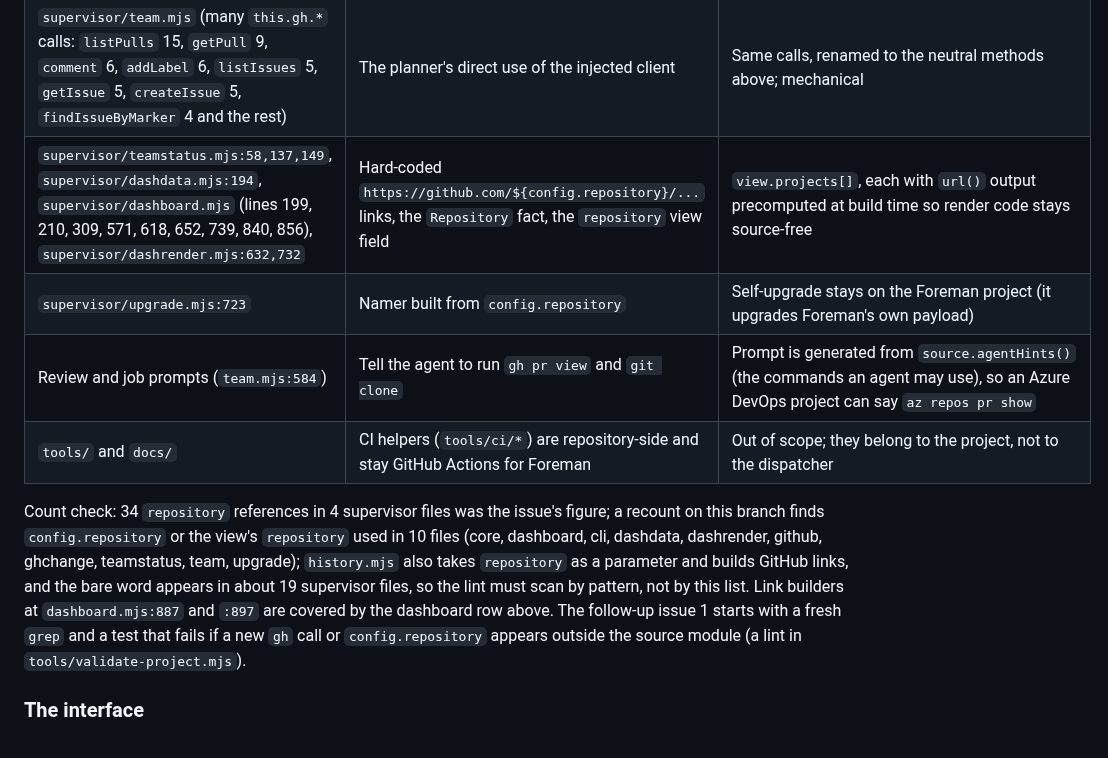
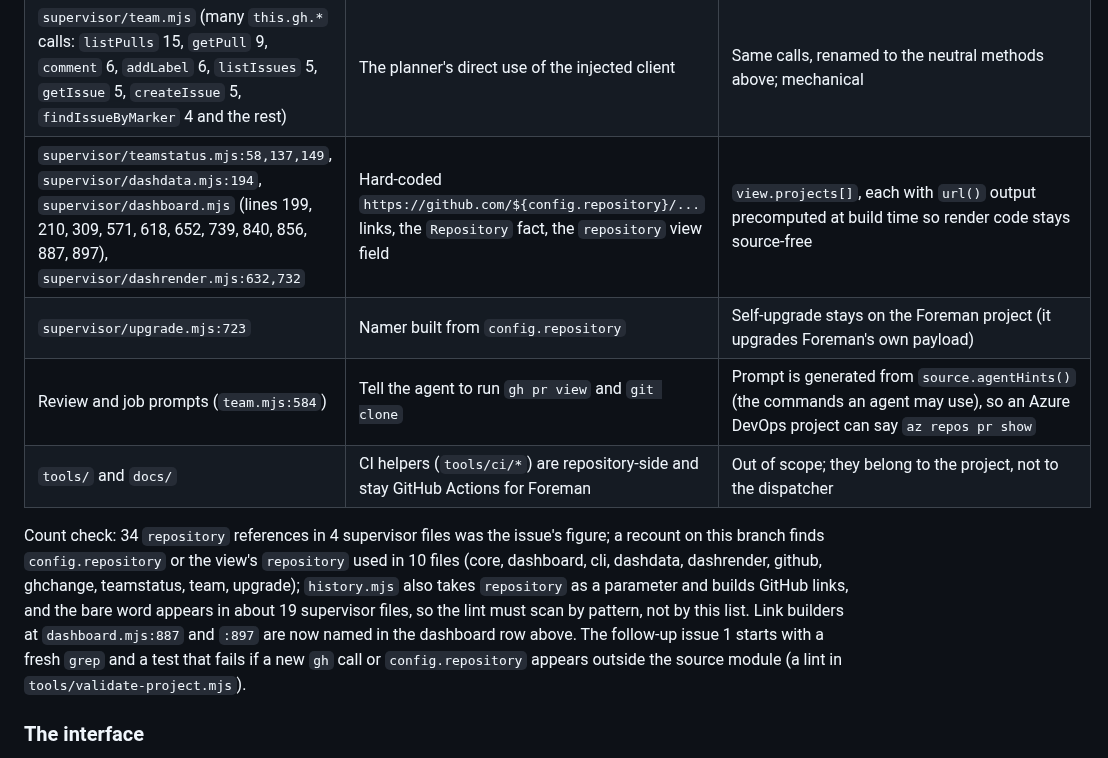
Before and after one commit to Unthred/DevTest-Infrastructure, a Markdown page: docs/projects.md, the part around the change. Rendered like a GitHub page.

Commit message:
Design: name dashboard link builders in the call-site table (#944)

```diff
--- a/docs/projects.md
+++ b/docs/projects.md
@@ -90,12 +90,12 @@ Outside `githubClient`; these are the call sites the issue asks to list, each mo
 | `supervisor/cli.mjs:20-30, 187, 191, 219, 281-296, 323, 514, 527` | Builds the client, the probe, the cache, the connectivity check (`listPulls`), `githubBackfill`, status | `makeSource(project)` factory; the CLI asks it, never `githubClient` |
 | `supervisor/team.mjs:44, 584, 2351, 2474, 2507-2509, 2770, 2807, 3189` | `this.c.repository` used for validation, the review prompt text, the namer, the owner login, the decision-link check and Needs you links | `this.project.source` (identity and `url()`); the owner login comes from the source (`source.owner`); the prompt text names the project and its change-request noun |
 | `supervisor/team.mjs` (many `this.gh.*` calls: `listPulls` 15, `getPull` 9, `comment` 6, `addLabel` 6, `listIssues` 5, `getIssue` 5, `createIssue` 5, `findIssueByMarker` 4 and the rest) | The planner's direct use of the injected client | Same calls, renamed to the neutral methods above; mechanical |
-| `supervisor/teamstatus.mjs:58,137,149`, `supervisor/dashdata.mjs:194`, `supervisor/dashboard.mjs` (lines 199, 210, 309, 571, 618, 652, 739, 840, 856), `supervisor/dashrender.mjs:632,732` | Hard-coded `https://github.com/${config.repository}/...` links, the `Repository` fact, the `repository` view field | `view.projects[]`, each with `url()` output precomputed at build time so render code stays source-free |
+| `supervisor/teamstatus.mjs:58,137,149`, `supervisor/dashdata.mjs:194`, `supervisor/dashboard.mjs` (lines 199, 210, 309, 571, 618, 652, 739, 840, 856, 887, 897), `supervisor/dashrender.mjs:632,732` | Hard-coded `https://github.com/${config.repository}/...` links, the `Repository` fact, the `repository` view field | `view.projects[]`, each with `url()` output precomputed at build time so render code stays source-free |
 | `supervisor/upgrade.mjs:723` | Namer built from `config.repository` | Self-upgrade stays on the Foreman project (it upgrades Foreman's own payload) |
 | Review and job prompts (`team.mjs:584`) | Tell the agent to run `gh pr view` and `git clone` | Prompt is generated from `source.agentHints()` (the commands an agent may use), so an Azure DevOps project can say `az repos pr show` |
 | `tools/` and `docs/` | CI helpers (`tools/ci/*`) are repository-side and stay GitHub Actions for Foreman | Out of scope; they belong to the project, not to the dispatcher |
 
-Count check: 34 `repository` references in 4 supervisor files was the issue's figure; a recount on this branch finds `config.repository` or the view's `repository` used in 10 files (core, dashboard, cli, dashdata, dashrender, github, ghchange, teamstatus, team, upgrade); `history.mjs` also takes `repository` as a parameter and builds GitHub links, and the bare word appears in about 19 supervisor files, so the lint must scan by pattern, not by this list. Link builders at `dashboard.mjs:887` and `:897` are covered by the dashboard row above. The follow-up issue 1 starts with a fresh `grep` and a test that fails if a new `gh` call or `config.repository` appears outside the source module (a lint in `tools/validate-project.mjs`).
+Count check: 34 `repository` references in 4 supervisor files was the issue's figure; a recount on this branch finds `config.repository` or the view's `repository` used in 10 files (core, dashboard, cli, dashdata, dashrender, github, ghchange, teamstatus, team, upgrade); `history.mjs` also takes `repository` as a parameter and builds GitHub links, and the bare word appears in about 19 supervisor files, so the lint must scan by pattern, not by this list. Link builders at `dashboard.mjs:887` and `:897` are now named in the dashboard row above. The follow-up issue 1 starts with a fresh `grep` and a test that fails if a new `gh` call or `config.repository` appears outside the source module (a lint in `tools/validate-project.mjs`).
 
 ### The interface
 
```
